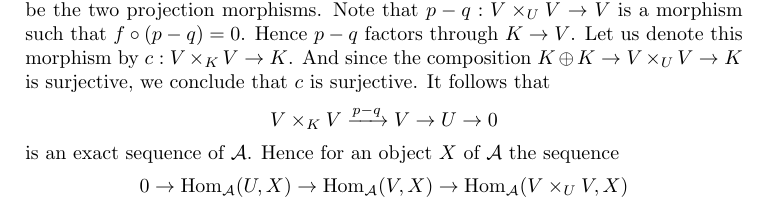
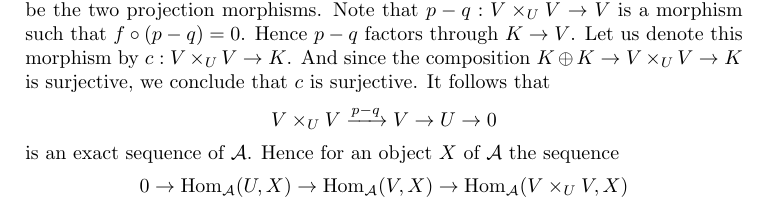
Before and after one commit to stacks/stacks-project, a LaTeX document (injectives.tex): part of page 12 of 23, cut so that both start at the same text. Compiled offline with pdfLaTeX.

Commit message:
Fix typo in injectives.tex
Thanks to Minseon Shin

```diff
--- a/injectives.tex
+++ b/injectives.tex
@@ -1104,11 +1104,11 @@ In particular there exists an injection $K \oplus K \to V \times_U V$.
 Let $p, q : V \times_U V \to V$ be the two projection morphisms.
 Note that $p - q : V \times_U V \to V$ is a morphism such that
 $f \circ (p  - q) = 0$. Hence $p - q$ factors through $K \to V$.
-Let us denote this morphism by $c : V \times_K V \to K$.
+Let us denote this morphism by $c : V \times_U V \to K$.
 And since the composition $K \oplus K \to V \times_U V \to K$
 is surjective, we conclude that $c$ is surjective. It follows that
 $$
-V \times_K V \xrightarrow{p - q} V \to U \to 0
+V \times_U V \xrightarrow{p - q} V \to U \to 0
 $$
 is an exact sequence of $\mathcal{A}$.
 Hence for an object $X$ of $\mathcal{A}$ the sequence
```
Also changed, not shown: 1 other file.
